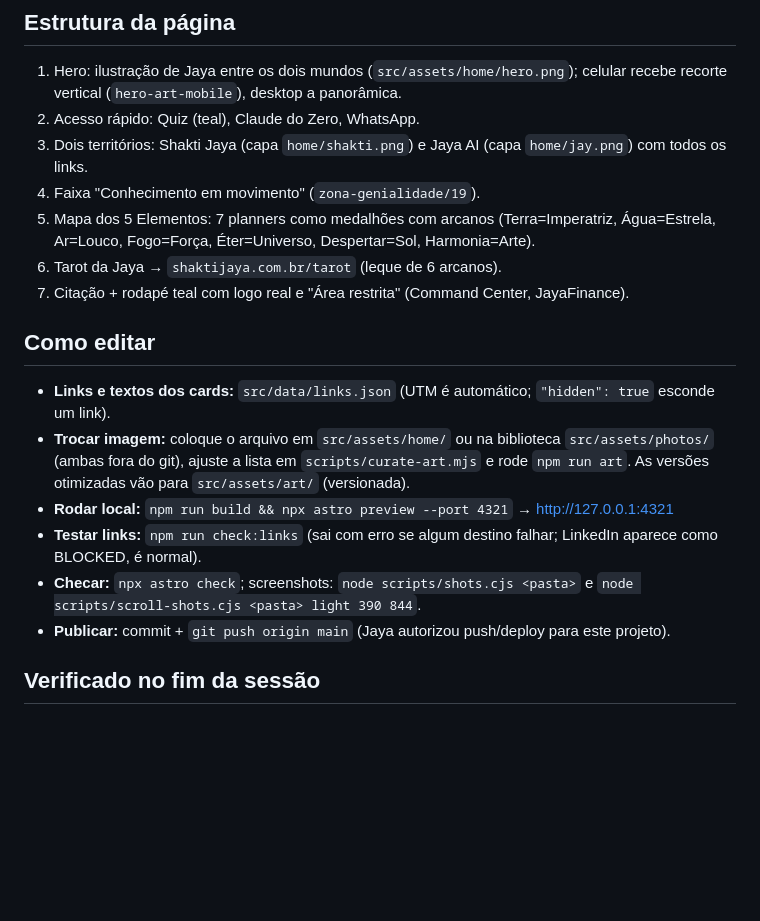
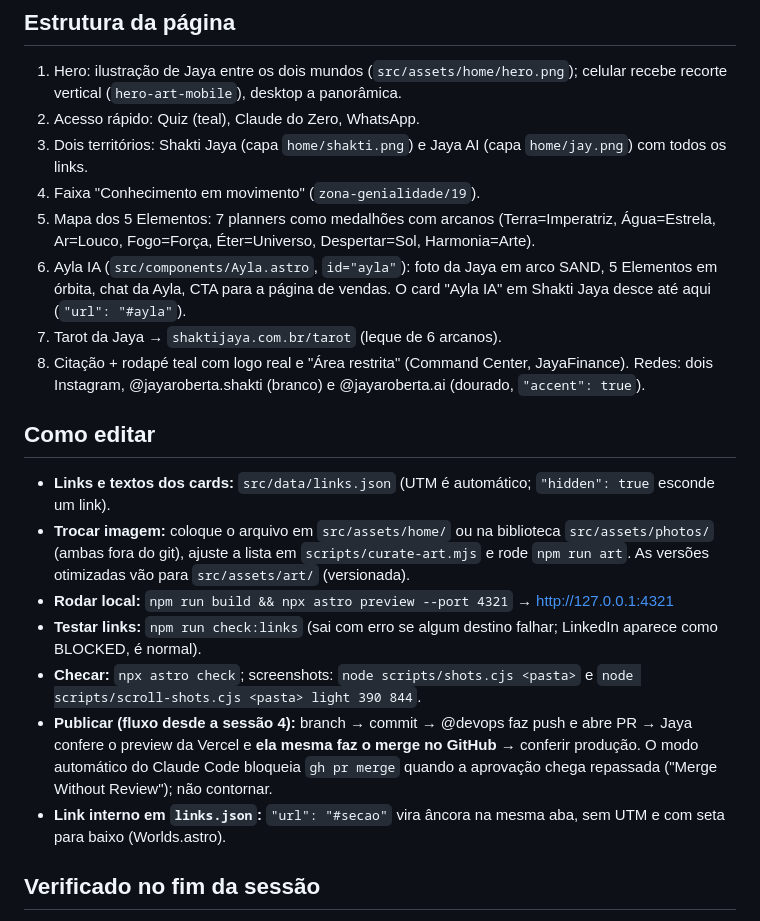
Before and after one commit to ecossistema-jaya/hub-ecossistema, a Markdown page: docs/HANDOFF.md, the part around one of its changes. Rendered like a GitHub page; blank space fills up the shorter version.

```diff
--- a/docs/HANDOFF.md
+++ b/docs/HANDOFF.md
@@ -31,8 +31,9 @@
 3. Dois territórios: Shakti Jaya (capa `home/shakti.png`) e Jaya AI (capa `home/jay.png`) com todos os links.
 4. Faixa "Conhecimento em movimento" (`zona-genialidade/19`).
 5. Mapa dos 5 Elementos: 7 planners como medalhões com arcanos (Terra=Imperatriz, Água=Estrela, Ar=Louco, Fogo=Força, Éter=Universo, Despertar=Sol, Harmonia=Arte).
-6. Tarot da Jaya → `shaktijaya.com.br/tarot` (leque de 6 arcanos).
-7. Citação + rodapé teal com logo real e "Área restrita" (Command Center, JayaFinance).
+6. Ayla IA (`src/components/Ayla.astro`, `id="ayla"`): foto da Jaya em arco SAND, 5 Elementos em órbita, chat da Ayla, CTA para a página de vendas. O card "Ayla IA" em Shakti Jaya desce até aqui (`"url": "#ayla"`).
+7. Tarot da Jaya → `shaktijaya.com.br/tarot` (leque de 6 arcanos).
+8. Citação + rodapé teal com logo real e "Área restrita" (Command Center, JayaFinance). Redes: dois Instagram, @jayaroberta.shakti (branco) e @jayaroberta.ai (dourado, `"accent": true`).
 
 ## Como editar
 
@@ -41,7 +42,8 @@
 - **Rodar local:** `npm run build && npx astro preview --port 4321` → http://127.0.0.1:4321
 - **Testar links:** `npm run check:links` (sai com erro se algum destino falhar; LinkedIn aparece como BLOCKED, é normal).
 - **Checar:** `npx astro check`; screenshots: `node scripts/shots.cjs <pasta>` e `node scripts/scroll-shots.cjs <pasta> light 390 844`.
-- **Publicar:** commit + `git push origin main` (Jaya autorizou push/deploy para este projeto).
+- **Publicar (fluxo desde a sessão 4):** branch → commit → @devops faz push e abre PR → Jaya confere o preview da Vercel e **ela mesma faz o merge no GitHub** → conferir produção. O modo automático do Claude Code bloqueia `gh pr merge` quando a aprovação chega repassada ("Merge Without Review"); não contornar.
+- **Link interno em `links.json`:** `"url": "#secao"` vira âncora na mesma aba, sem UTM e com seta para baixo (Worlds.astro).
 
 ## Verificado no fim da sessão
 
```
Also changed, not shown: other parts of docs/HANDOFF.md (+17 -2 lines).
